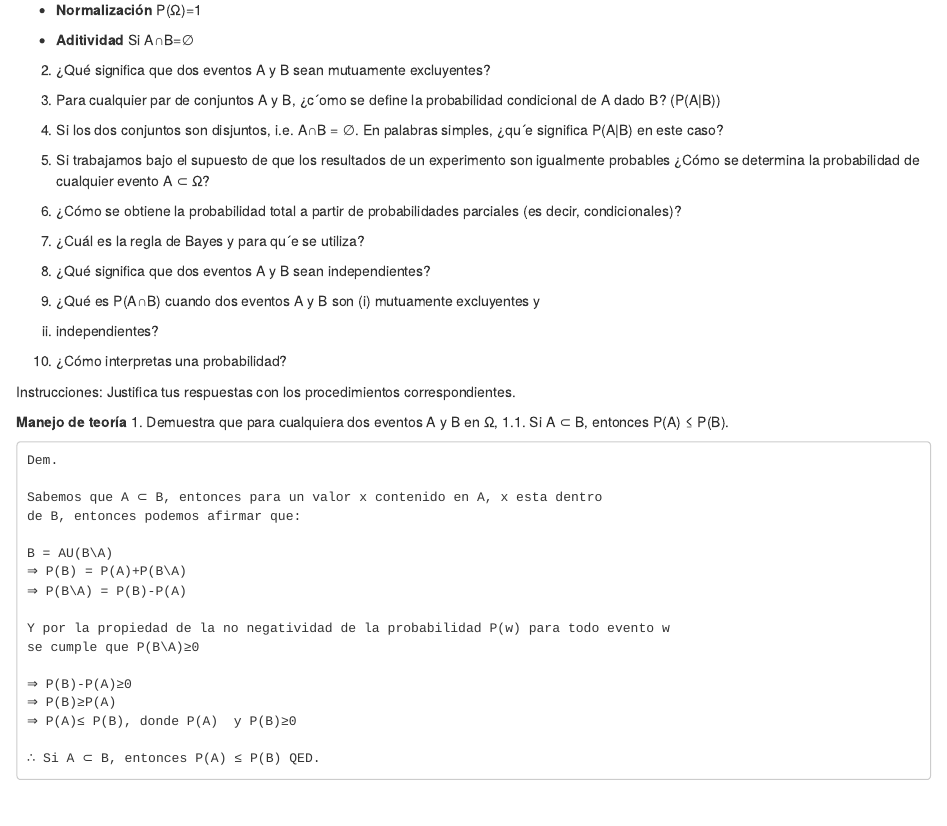
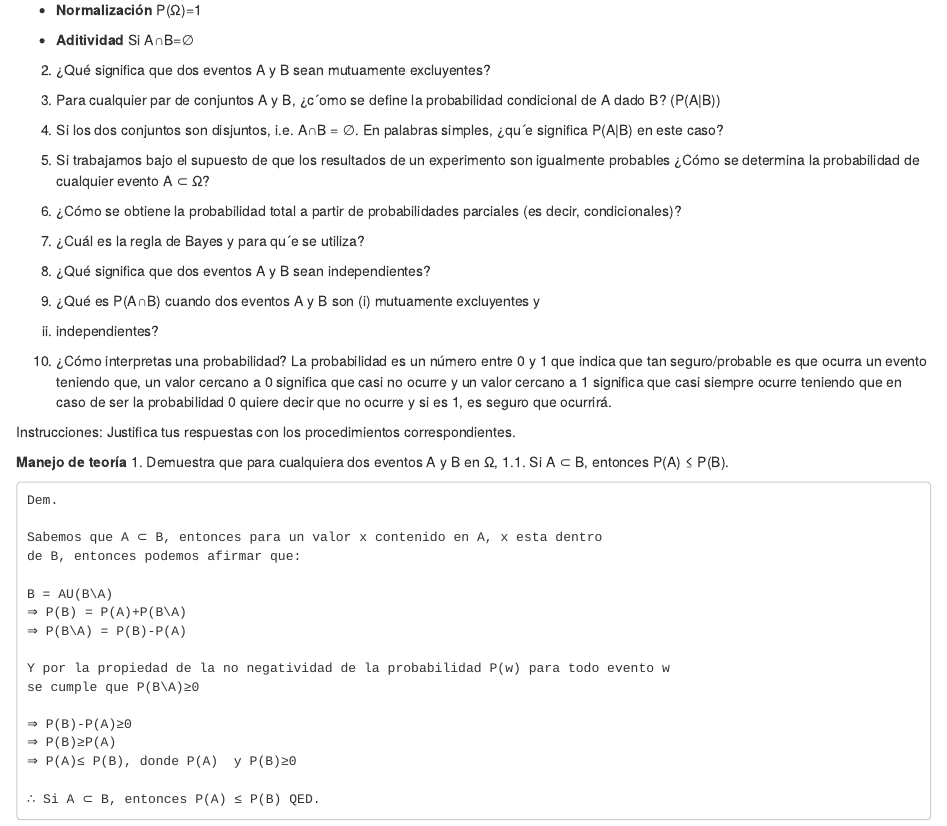
Before and after one commit to axelcornejo22/tarea1-modulo4, an R Markdown document (tarea1M4.Rmd): the page in a window 1100 px wide, from 220 px down. Rendered offline with R 4.5, knitr and Pandoc, with nearby package versions.

Commit message:
Update tarea1M4.Rmd

```diff
--- a/tarea1M4.Rmd
+++ b/tarea1M4.Rmd
@@ -37,6 +37,7 @@ output: html_document
  (ii) independientes?
 
  10. ¿Cómo interpretas una probabilidad?
+     La probabilidad es un número entre 0 y 1 que indica que tan seguro/probable es que ocurra un evento teniendo que, un valor cercano a 0 significa que casi no ocurre y un valor cercano a 1 significa que casi siempre ocurre teniendo que en caso de ser la probabilidad 0 quiere decir que no ocurre y si es 1, es seguro que ocurrirá.
 
 Instrucciones: Justifica tus respuestas con los procedimientos correspondientes.
 
```
